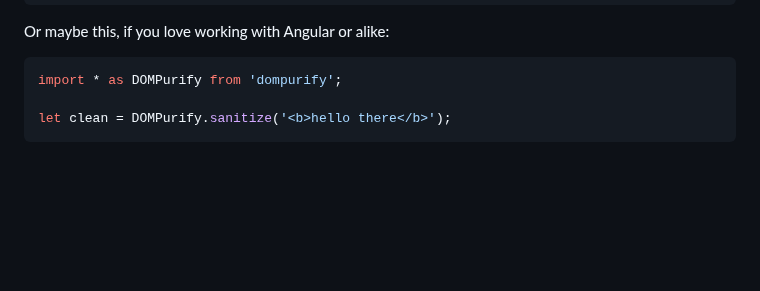
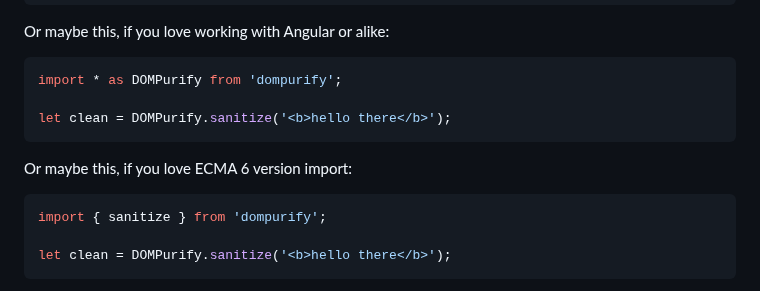
Before and after one commit to cure53/DOMPurify, a Markdown page: README.md, the part around the change. Rendered like a GitHub page; blank space fills up the shorter version.

Commit message:
Update README.md with ECMA 6 module import example

````diff
--- a/README.md
+++ b/README.md
@@ -46,6 +46,14 @@ Or maybe this, if you love working with Angular or alike:
 
 ```js
 import * as DOMPurify from 'dompurify';
+
+let clean = DOMPurify.sanitize('<b>hello there</b>');
+```
+
+Or maybe this, if you love ECMA 6 version import:
+
+```js
+import { sanitize } from 'dompurify';
 
 let clean = DOMPurify.sanitize('<b>hello there</b>');
 ```
````
